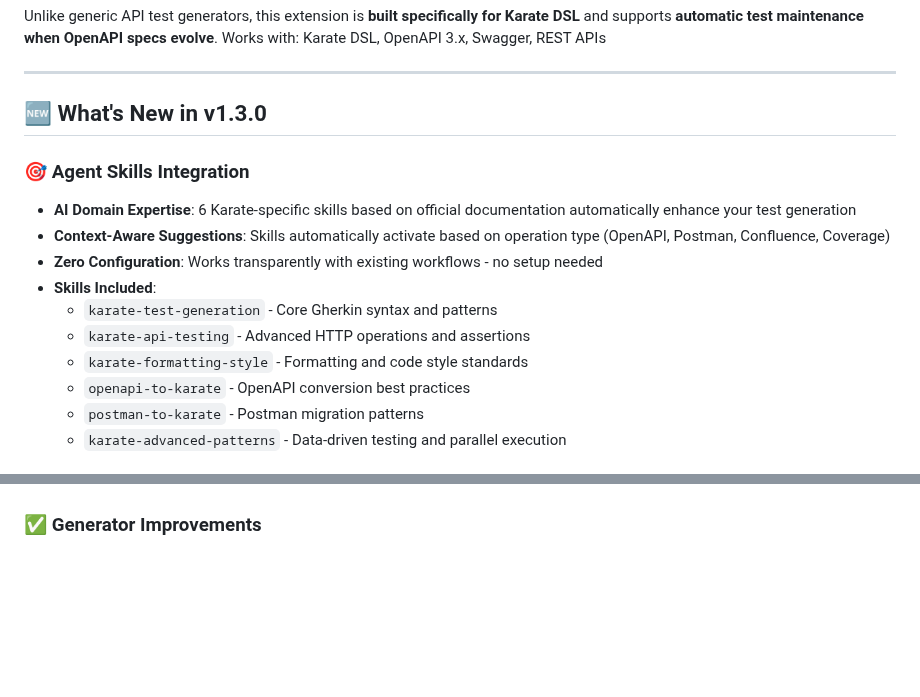
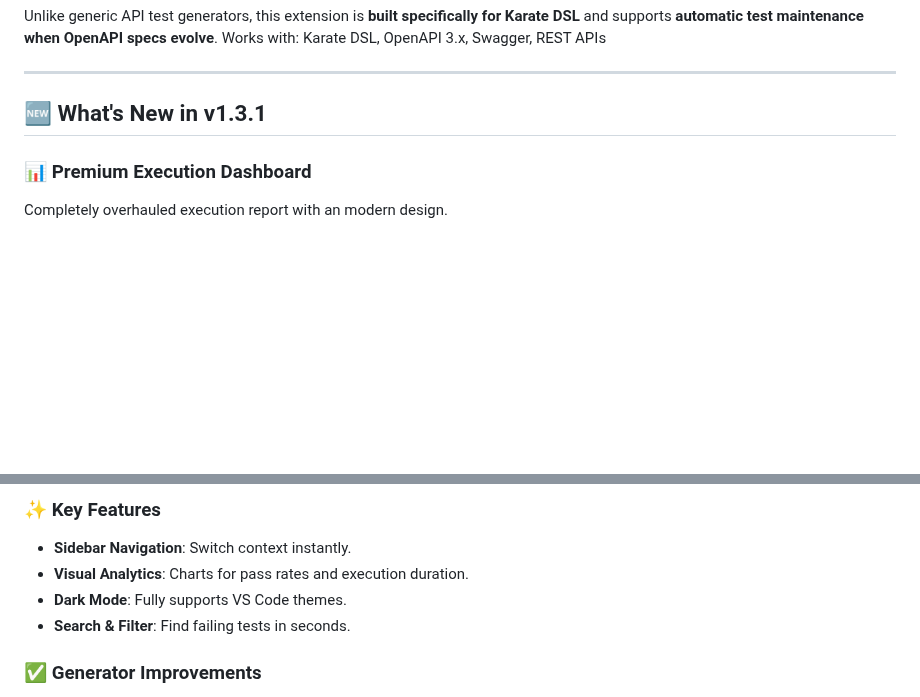
Before and after one commit to mov2day/KaratePlugin, a Markdown page: README.md, 2 parts joined by grey strips. GitHub-like rendering; blank space fills up the shorter version.

```diff
--- a/README.md
+++ b/README.md
@@ -19,17 +19,8 @@ Works with: Karate DSL, OpenAPI 3.x, Swagger, REST APIs
 
 ---
 
-## 🆕 What's New in v1.3.0
+## 🆕 What's New in v1.3.1
 
-### 🎯 Agent Skills Integration
-- **AI Domain Expertise**: 6 Karate-specific skills based on official documentation automatically enhance your test generation
-- **Context-Aware Suggestions**: Skills automatically activate based on operation type (OpenAPI, Postman, Confluence, Coverage)
-- **Zero Configuration**: Works transparently with existing workflows - no setup needed
-- **Skills Included**:
-  - `karate-test-generation` - Core Gherkin syntax and patterns
-  - `karate-api-testing` - Advanced HTTP operations and assertions
-  - `karate-formatting-style` - Formatting and code style standards
-  - `openapi-to-karate` - OpenAPI conversion best practices
-  - `postman-to-karate` - Postman migration patterns
-  - `karate-advanced-patterns` - Data-driven testing and parallel execution
+### 📊 Premium Execution Dashboard
+Completely overhauled execution report with an modern design.
 
@@ -41,3 +42,8 @@ Works with: Karate DSL, OpenAPI 3.x, Swagger, REST APIs
+### ✨ Key Features
+- **Sidebar Navigation**: Switch context instantly.
+- **Visual Analytics**: Charts for pass rates and execution duration.
+- **Dark Mode**: Fully supports VS Code themes.
+- **Search & Filter**: Find failing tests in seconds.
 
 ### ✅ Generator Improvements
 - **100% Executable Tests**: All generated tests run without modification
```
Also changed, not shown: other parts of README.md (+15 -5 lines), CHANGELOG.md (+19 -1 lines), images/dashboard-details.png (added), images/dashboard-failures.png (added), images/dashboard-features.png (added), images/dashboard-overview.png (added), 14 other files.
